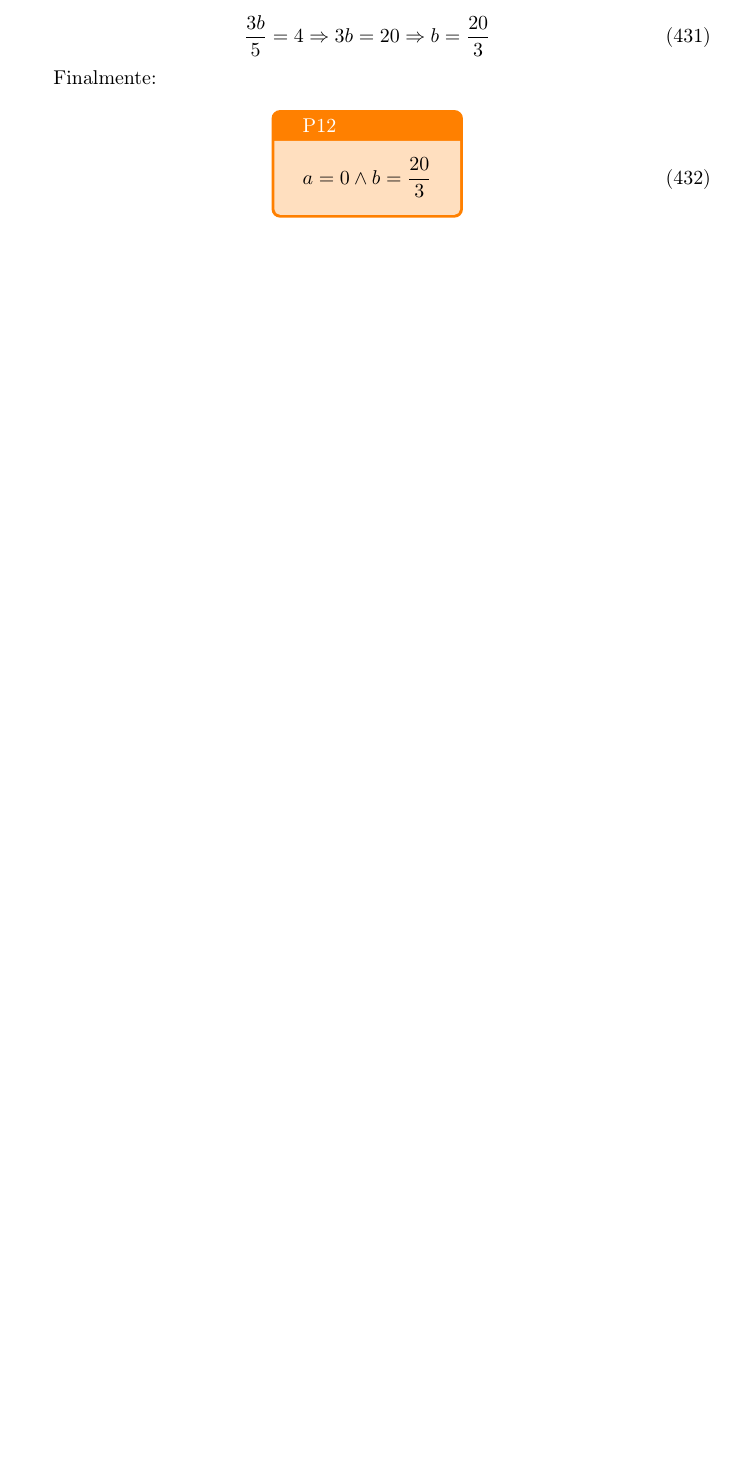
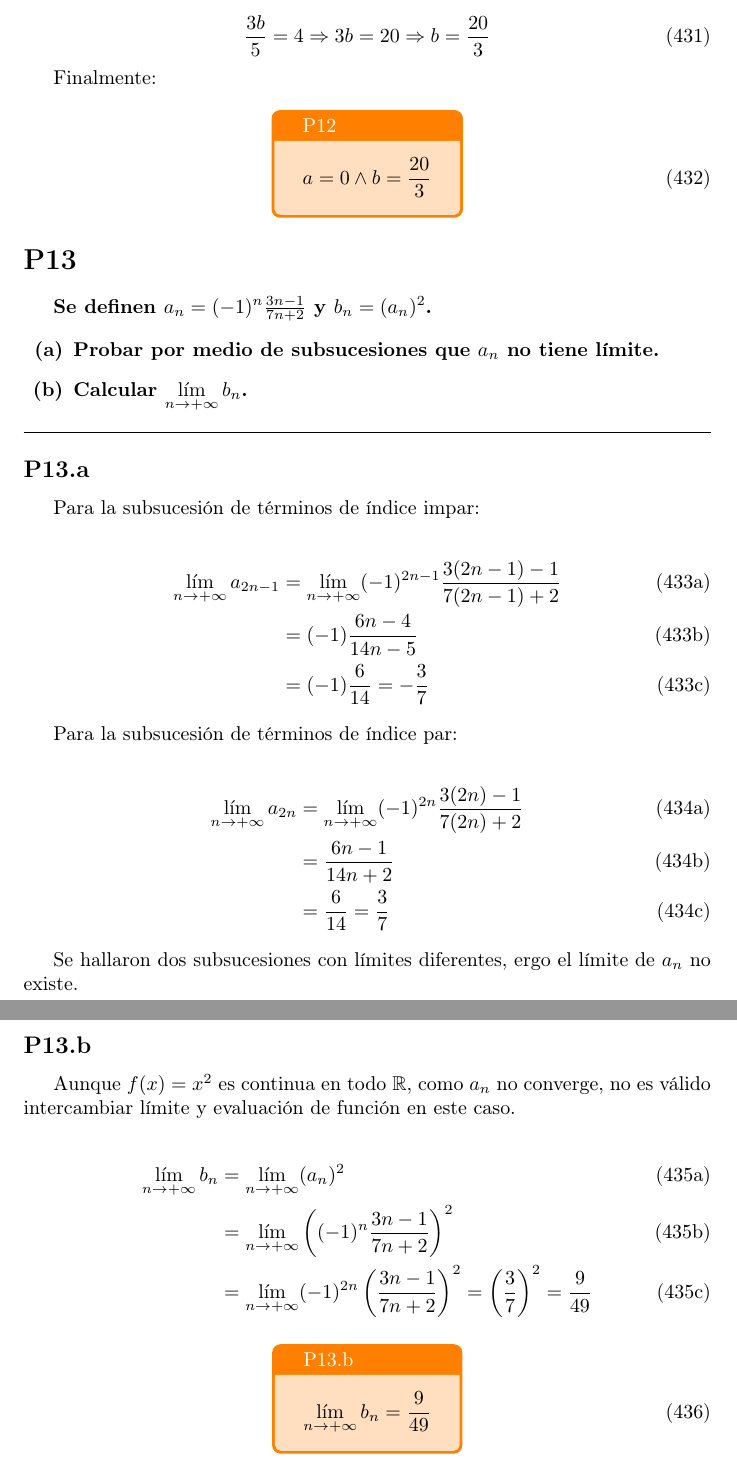
Before and after one commit to dario-ramos/apuntes-fiuba, a LaTeX document (28/sp/ejercicios-03.tex): part of page 103 of 103 before the commit and two parts of pages 103 and 104 of 104 after it, the two joined at a grey line, cut so that both start at the same text, the shorter picture padded with empty space. Compiled offline with pdfLaTeX.

Commit message:
Feat: ex. 3.P13 (#68)

```diff
--- a/28/sp/ejercicios-03.tex
+++ b/28/sp/ejercicios-03.tex
@@ -4118,4 +4118,58 @@ Finalmente:
 	\hresult{P12}{ a = 0 \land b = \frac{20}{3} }
 \end{equation}
 
+\sectionx{P13}
+
+\textbf{Se definen $ a_n = (-1)^n \frac{3n-1}{7n+2} $ y $ b_n = (a_n)^2 $.}
+
+\begin{enumerate}[label=(\alph*)]
+	\bfseries
+
+	\item Probar por medio de subsucesiones que $ a_n $ no tiene límite.
+
+	\item Calcular $ \limninfs b_n $.
+\end{enumerate}
+
+\hrule
+
+\subsectionx{P13.a}
+
+Para la subsucesión de términos de índice impar:
+
+\begin{subequations}
+	\begin{align}
+		\limninf a_{2n-1} &= \limninf (-1)^{2n-1} \frac{3 (2n-1)-1}{7 (2n-1)+2} \\
+		&= (-1) \frac{6n-4}{14n-5} \\
+		&= (-1) \frac{6}{14} = -\frac{3}{7}
+	\end{align}
+\end{subequations}
+
+Para la subsucesión de términos de índice par:
+
+\begin{subequations}
+	\begin{align}
+		\limninf a_{2n} &= \limninf (-1)^{2n} \frac{3 (2n)-1}{7 (2n)+2} \\
+		&= \frac{6n-1}{14n+2} \\
+		&= \frac{6}{14} = \frac{3}{7}
+	\end{align}
+\end{subequations}
+
+Se hallaron dos subsucesiones con límites diferentes, ergo el límite de $ a_n $ no existe.
+
+\subsectionx{P13.b}
+
+Aunque $ f(x) = x^2 $ es continua en todo $ \mathbb{R} $, como $ a_n $ no converge, no es válido intercambiar límite y evaluación de función en este caso.
+
+\begin{subequations}
+	\begin{align}
+		\limninf b_n &= \limninf (a_n)^2 \\
+		&= \limninf \left( (-1)^n \frac{3n-1}{7n+2} \right)^2 \\
+		&= \limninf (-1)^{2n} \left( \frac{3n-1}{7n+2} \right)^2 = \left( \frac{3}{7} \right)^2 = \frac{9}{49}
+	\end{align}
+\end{subequations}
+
+\begin{equation}
+	\hresult{P13.b}{ \limninf b_n = \frac{9}{49} }
+\end{equation}
+
 \end{document}
```
